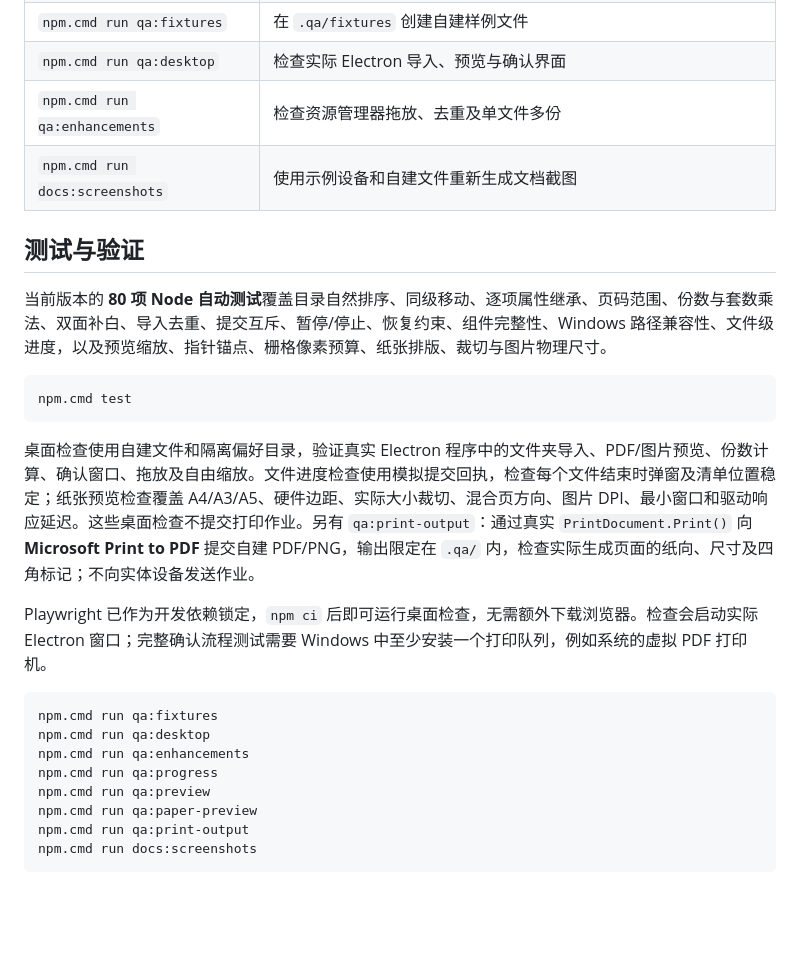
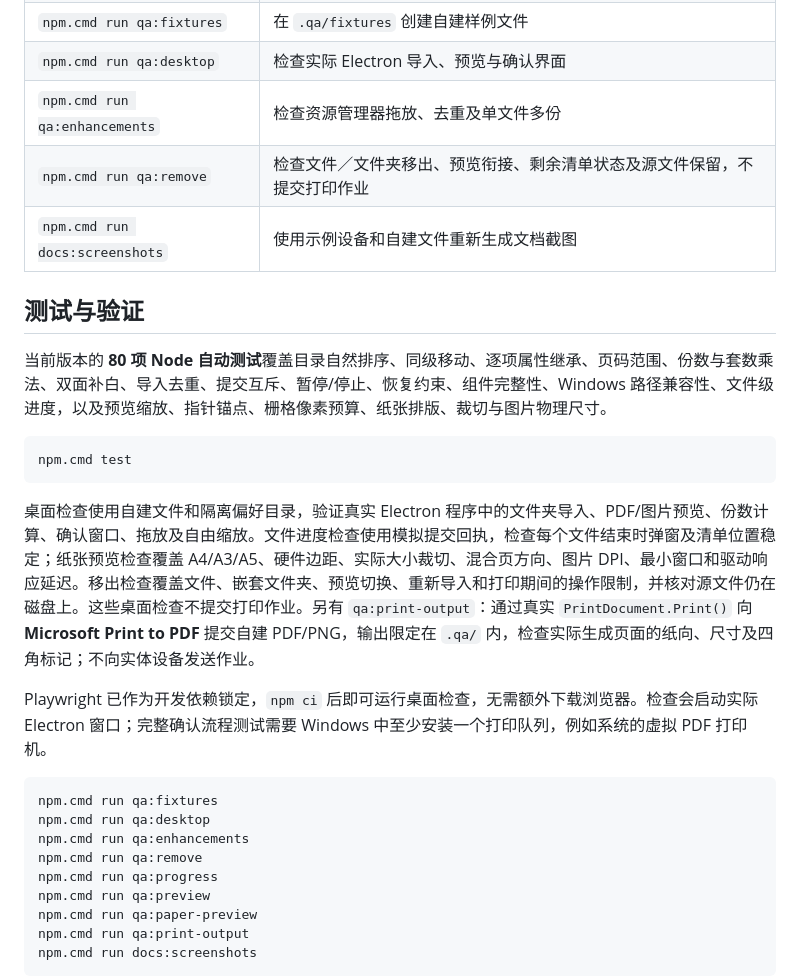
Before and after one commit to Mechanic707/QueuePrint, a Markdown page: README.md, the part around one of its changes. GitHub-like rendering; blank space fills up the shorter version.

````diff
--- a/README.md
+++ b/README.md
@@ -301,6 +310,7 @@ npm.cmd run dist
 | `npm.cmd run qa:fixtures` | 在 `.qa/fixtures` 创建自建样例文件 |
 | `npm.cmd run qa:desktop` | 检查实际 Electron 导入、预览与确认界面 |
 | `npm.cmd run qa:enhancements` | 检查资源管理器拖放、去重及单文件多份 |
+| `npm.cmd run qa:remove` | 检查文件／文件夹移出、预览衔接、剩余清单状态及源文件保留，不提交打印作业 |
 | `npm.cmd run docs:screenshots` | 使用示例设备和自建文件重新生成文档截图 |
 
 ## 测试与验证
@@ -311,7 +321,7 @@ npm.cmd run dist
 npm.cmd test
 ```
 
-桌面检查使用自建文件和隔离偏好目录，验证真实 Electron 程序中的文件夹导入、PDF/图片预览、份数计算、确认窗口、拖放及自由缩放。文件进度检查使用模拟提交回执，检查每个文件结束时弹窗及清单位置稳定；纸张预览检查覆盖 A4/A3/A5、硬件边距、实际大小裁切、混合页方向、图片 DPI、最小窗口和驱动响应延迟。这些桌面检查不提交打印作业。另有 `qa:print-output`：通过真实 `PrintDocument.Print()` 向 **Microsoft Print to PDF** 提交自建 PDF/PNG，输出限定在 `.qa/` 内，检查实际生成页面的纸向、尺寸及四角标记；不向实体设备发送作业。
+桌面检查使用自建文件和隔离偏好目录，验证真实 Electron 程序中的文件夹导入、PDF/图片预览、份数计算、确认窗口、拖放及自由缩放。文件进度检查使用模拟提交回执，检查每个文件结束时弹窗及清单位置稳定；纸张预览检查覆盖 A4/A3/A5、硬件边距、实际大小裁切、混合页方向、图片 DPI、最小窗口和驱动响应延迟。移出检查覆盖文件、嵌套文件夹、预览切换、重新导入和打印期间的操作限制，并核对源文件仍在磁盘上。这些桌面检查不提交打印作业。另有 `qa:print-output`：通过真实 `PrintDocument.Print()` 向 **Microsoft Print to PDF** 提交自建 PDF/PNG，输出限定在 `.qa/` 内，检查实际生成页面的纸向、尺寸及四角标记；不向实体设备发送作业。
 
 Playwright 已作为开发依赖锁定，`npm ci` 后即可运行桌面检查，无需额外下载浏览器。检查会启动实际 Electron 窗口；完整确认流程测试需要 Windows 中至少安装一个打印队列，例如系统的虚拟 PDF 打印机。
 
@@ -319,6 +329,7 @@ Playwright 已作为开发依赖锁定，`npm ci` 后即可运行桌面检查，
 npm.cmd run qa:fixtures
 npm.cmd run qa:desktop
 npm.cmd run qa:enhancements
+npm.cmd run qa:remove
 npm.cmd run qa:progress
 npm.cmd run qa:preview
 npm.cmd run qa:paper-preview
````
Also changed, not shown: other parts of README.md (+25 -7 lines), docs/release-v0.1.8.md (added, +19 -0 lines), docs/images/folder-drop.png, docs/images/preview.png, docs/images/workspace.png, 8 other files.
